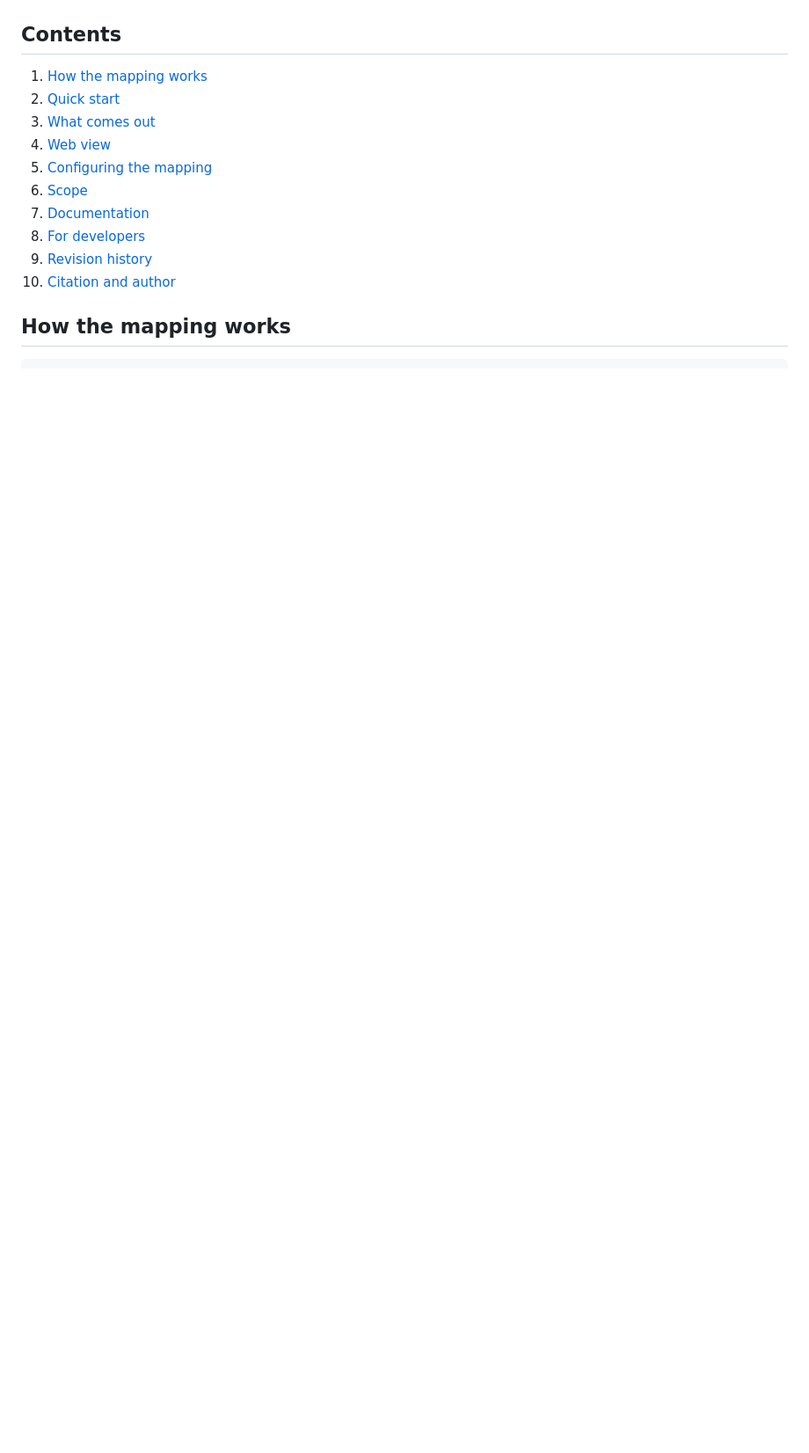
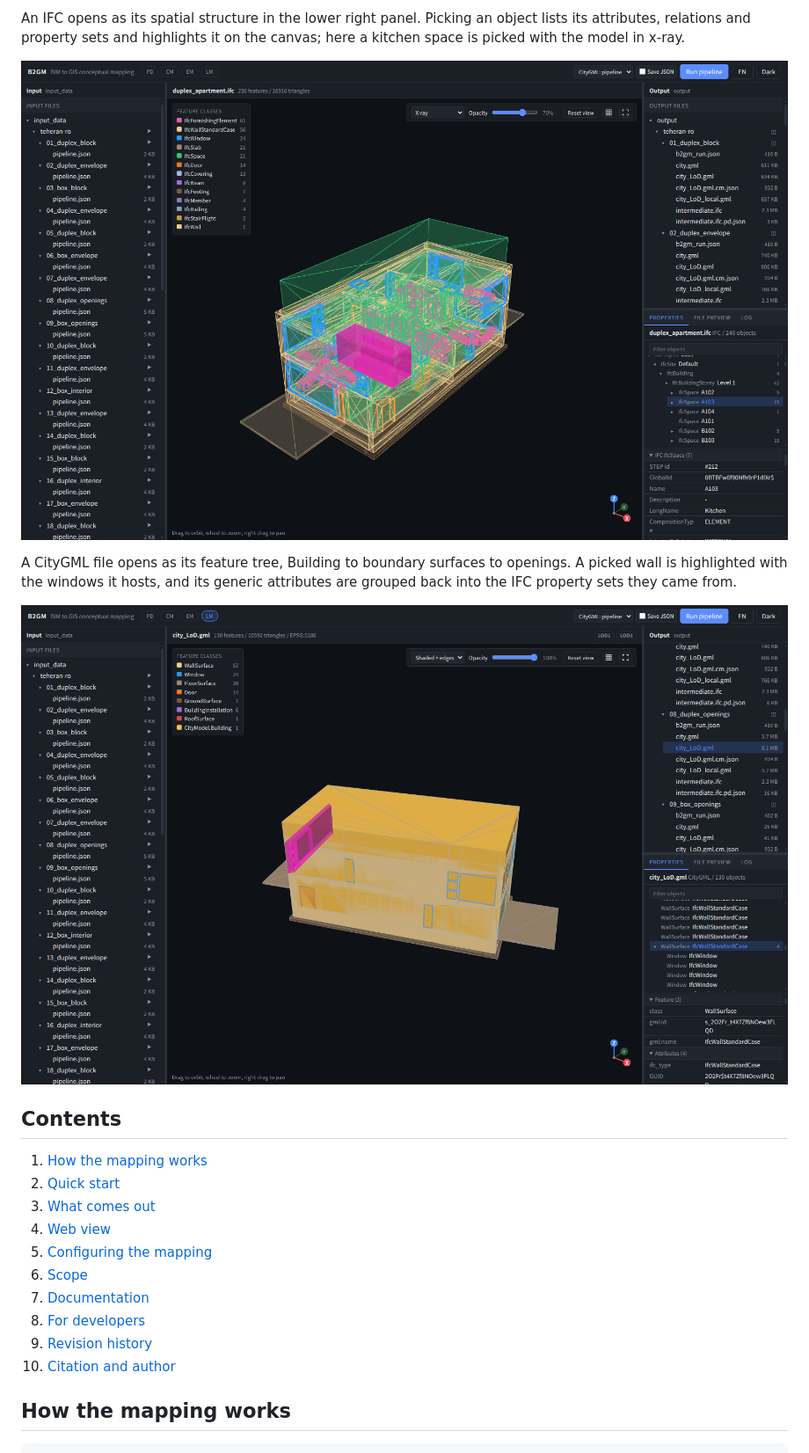
Before and after one commit to mac999/ISO19166-B2GM, a Markdown page: README.md, the part around the change printed below. Shown: that part at 88% size. Rendered like a GitHub page; pictures changed too: doc/highlight_citygml_inspector.png (added), doc/highlight_ifc_inspector.png (added); blank space fills up the shorter version.

Commit message:
add a highlights section to the readme with district and inspector captures

```diff
--- a/README.md
+++ b/README.md
@@ -20,3 +34,17 @@ close that gap. If you are interested, fork and join.
+An IFC opens as its spatial structure in the lower right panel. Picking an
+object lists its attributes, relations and property sets and highlights it on
+the canvas; here a kitchen space is picked with the model in x-ray.
+
+<p align="center">
+  <img src="./doc/highlight_ifc_inspector.png" width="900" alt="The source IFC in x-ray mode with the IfcSpace A103 picked in the object tree and drawn in magenta; its IFC attributes are listed below the tree"></img>
+</p>
+
+A CityGML file opens as its feature tree, Building to boundary surfaces to
+openings. A picked wall is highlighted with the windows it hosts, and its
+generic attributes are grouped back into the IFC property sets they came from.
+
+<p align="center">
+  <img src="./doc/highlight_citygml_inspector.png" width="900" alt="A LOD3 CityGML building with one exterior WallSurface and its four windows picked and drawn in magenta; the feature's class, gml:id and attributes are listed below the feature tree"></img>
 </p>
 
 ## Contents
```
Also changed, not shown: other parts of README.md (+14 -0 lines), doc/highlight_district.png (added).
